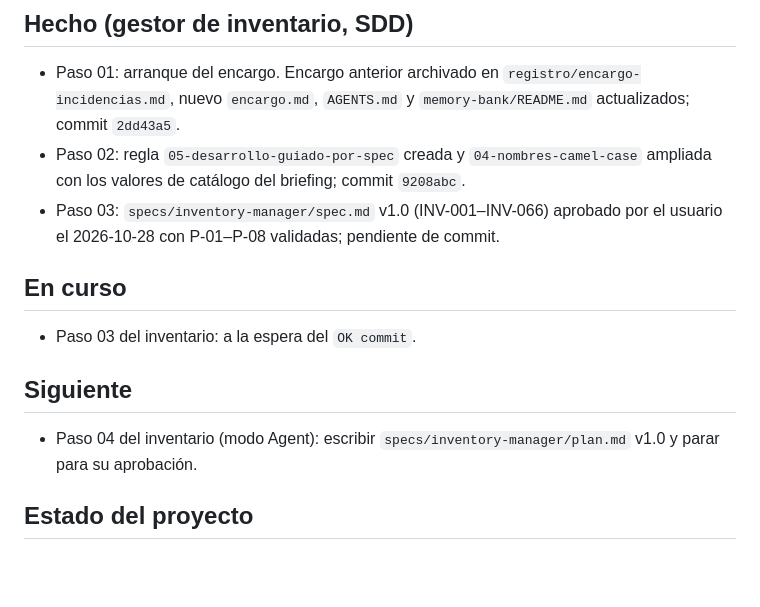
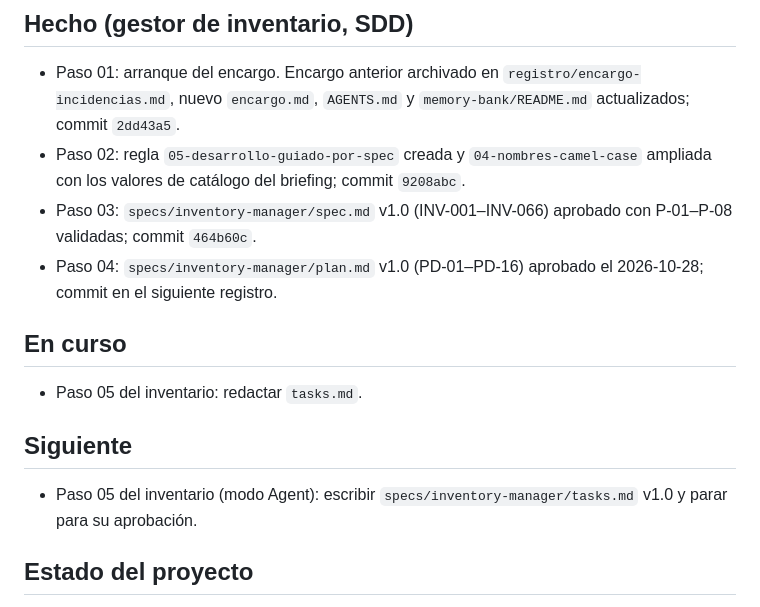
Before and after one commit to 4GeeksAcademy/Elige-tu-empresa, a Markdown page: memory-bank/estado-actual.md, the part around the change. Rendered like a GitHub page; blank space fills up the shorter version.

```diff
--- a/memory-bank/estado-actual.md
+++ b/memory-bank/estado-actual.md
@@ -28,13 +28,14 @@
 ## Hecho (gestor de inventario, SDD)
 - Paso 01: arranque del encargo. Encargo anterior archivado en `registro/encargo-incidencias.md`, nuevo `encargo.md`, `AGENTS.md` y `memory-bank/README.md` actualizados; commit `2dd43a5`.
 - Paso 02: regla `05-desarrollo-guiado-por-spec` creada y `04-nombres-camel-case` ampliada con los valores de catálogo del briefing; commit `9208abc`.
-- Paso 03: `specs/inventory-manager/spec.md` v1.0 (INV-001–INV-066) aprobado por el usuario el 2026-10-28 con P-01–P-08 validadas; pendiente de commit.
+- Paso 03: `specs/inventory-manager/spec.md` v1.0 (INV-001–INV-066) aprobado con P-01–P-08 validadas; commit `464b60c`.
+- Paso 04: `specs/inventory-manager/plan.md` v1.0 (PD-01–PD-16) aprobado el 2026-10-28; commit en el siguiente registro.
 
 ## En curso
-- Paso 03 del inventario: a la espera del `OK commit`.
+- Paso 05 del inventario: redactar `tasks.md`.
 
 ## Siguiente
-- Paso 04 del inventario (modo Agent): escribir `specs/inventory-manager/plan.md` v1.0 y parar para su aprobación.
+- Paso 05 del inventario (modo Agent): escribir `specs/inventory-manager/tasks.md` v1.0 y parar para su aprobación.
 
 ## Estado del proyecto
 - El repositorio contiene la plantilla monorepo, configuración de devcontainer, reglas para agentes, banco de memoria, ejemplos y metadata de un paquete TypeScript compartido.
```
Also changed, not shown: memory-bank/historial-commits.md (+19 -0 lines), specs/inventory-manager/plan.md (added, +126 -0 lines).
